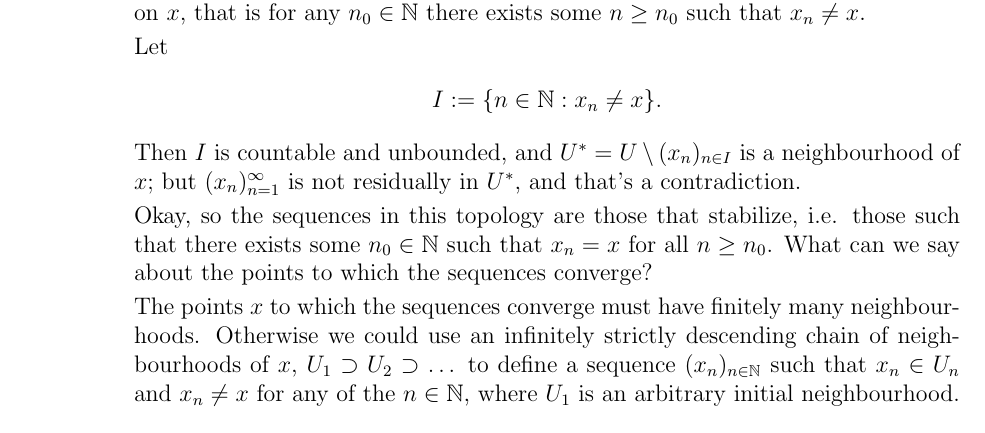
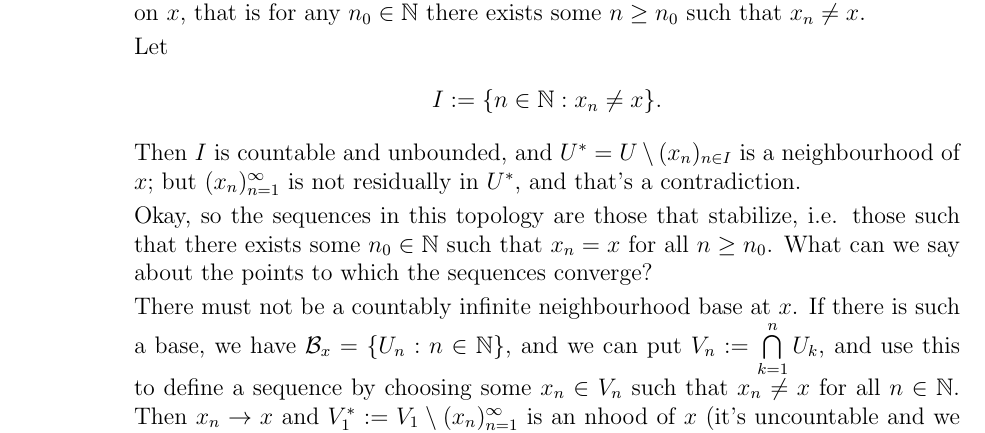
Before and after one commit to atugard/assignments, a LaTeX problem sheet (topology_assignment_3.tex): part of page 5 of 5, cut so that both start at the same text. Compiled offline with pdfLaTeX.

Commit message:
Finish assignment.

```diff
--- a/topology_assignment_3.tex
+++ b/topology_assignment_3.tex
@@ -280,9 +280,10 @@
 
       Okay, so the sequences in this topology are those that stabilize, i.e. those such that there exists some $n_0 \in \N$ such that $x_n = x$ for all $n \geq n_0$. What can we say about the points to which the sequences converge?
 
-      The points $x$ to which the sequences converge must have finitely many neighbourhoods. Otherwise we could use an infinitely strictly descending chain of neighbourhoods of $x$, $ U_1 \supset U_2 \supset \dots$
-      to define a sequence $(x_n)_{n \in \N}$ such that $x_n \in U_n$ and $x_n \neq x$ for any of the $n \in \N$, where $U_1$ is an arbitrary initial neighbourhood.
-      Then $U_1^{*} = U_1 \setminus (x_n)_{n \in \N}$ is an nhood of $x$, and $x_n \to x$, so  $(x_n)_{n \in \N}$ is residually in $U_1^{*}$, which is a contradiction.
+      There must not be a countably infinite neighbourhood base at $x$. If there is such a base, we have $\mathcal{B}_x = \set{U_n : n \in \N}$, and we can put $V_n := \bigcap\limits_{k=1}^n U_k$,
+      and use this to define a sequence by choosing some $x_n \in V_n$ such that $x_n \neq x$ for all $n \in \N$. Then $x_n \to x$ and $ V_1^* := V_1 \setminus (x_n)_{n=1}^{\infty}$ is an nhood of $x$ (it's uncountable and we chose the $x_n \neq x$),
+      so that $(x_n)_{n=1}^{\infty}$ is residually in $V_1^*$, a contradiction. Clearly no neighbourhood base can be finite, because we're in an uncountable space where the open sets are uncountable. Hence,
+      it must be that any neighbourhood base at $x$ must be uncountable.
 
 
     \item
```
